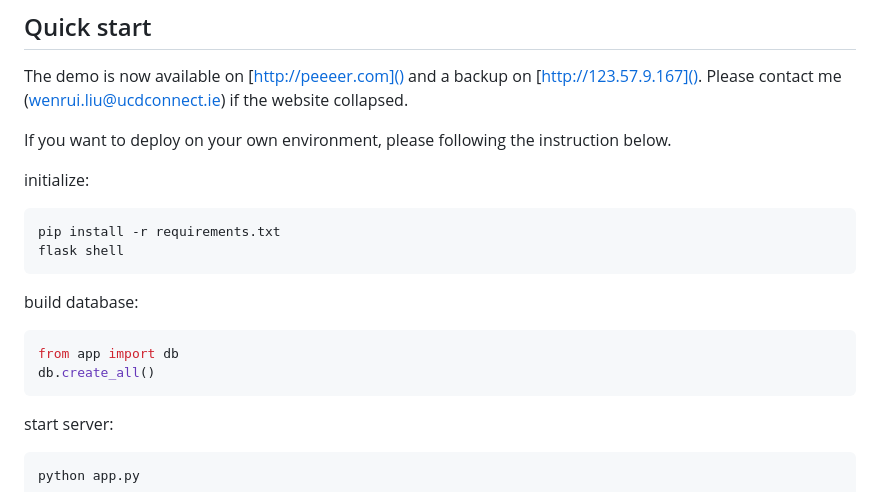
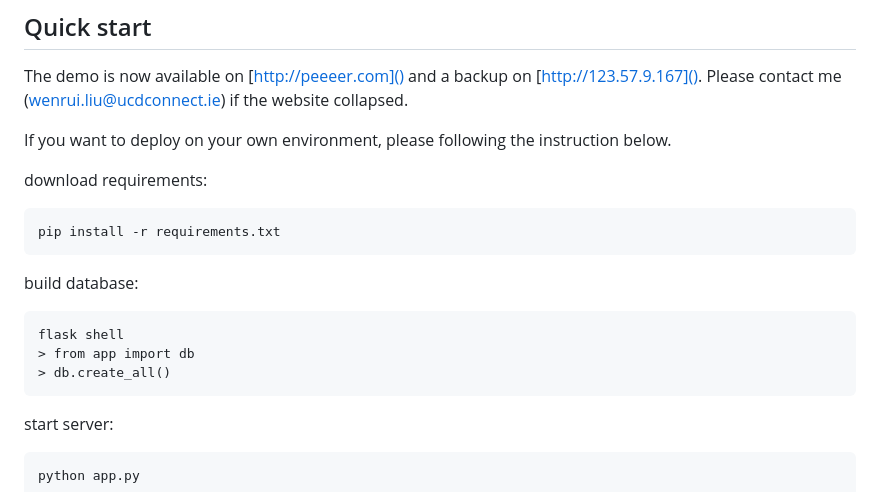
Before and after one commit to bugs-creator/WebP2P, a Markdown page: README.md, the part around the change printed below. GitHub-like rendering.

````diff
--- a/README.md
+++ b/README.md
@@ -24,16 +24,16 @@ The demo is now available on [http://peeeer.com]() and a backup on [http://123.5
 
 If you want to deploy on your own environment, please following the instruction below.
 
-initialize:
+download requirements:
 ```shell
 pip install -r requirements.txt
-flask shell
 ```
 
 build database:
-```python
-from app import db
-db.create_all()
+```
+flask shell
+> from app import db
+> db.create_all()
 ```
 
 start server:
````
Also changed, not shown: other parts of README.md (+30 -1 lines), filetransfer.png (renamed from img.png).
